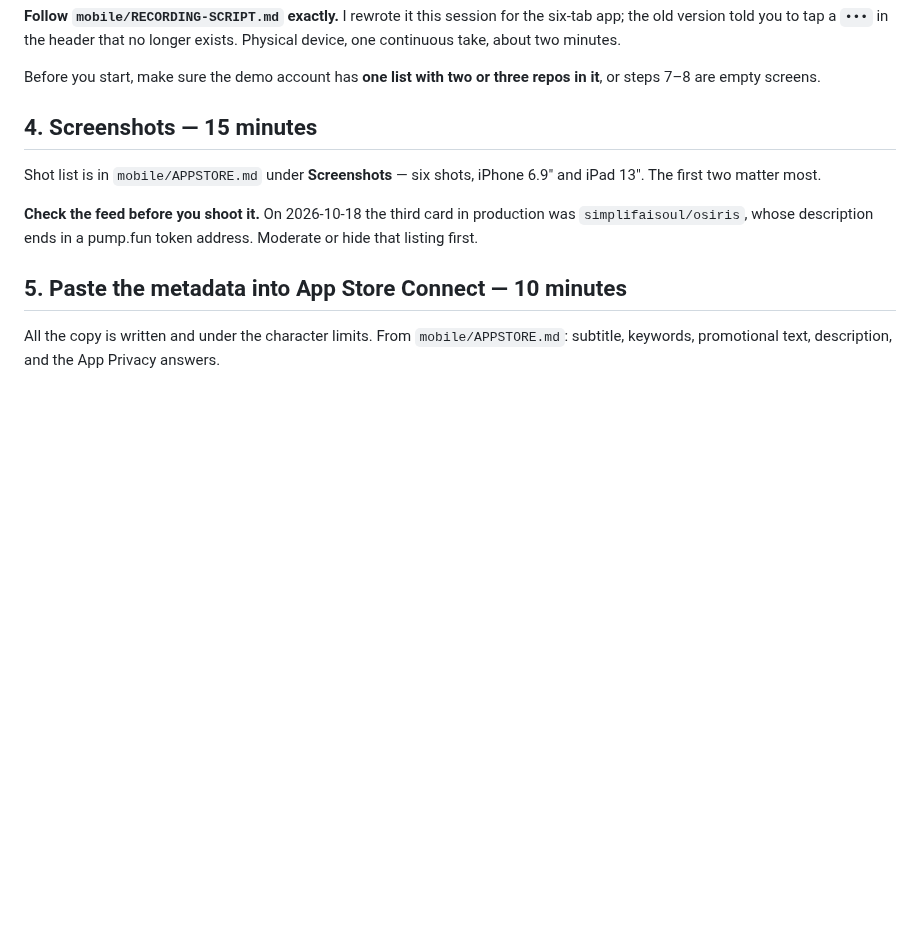
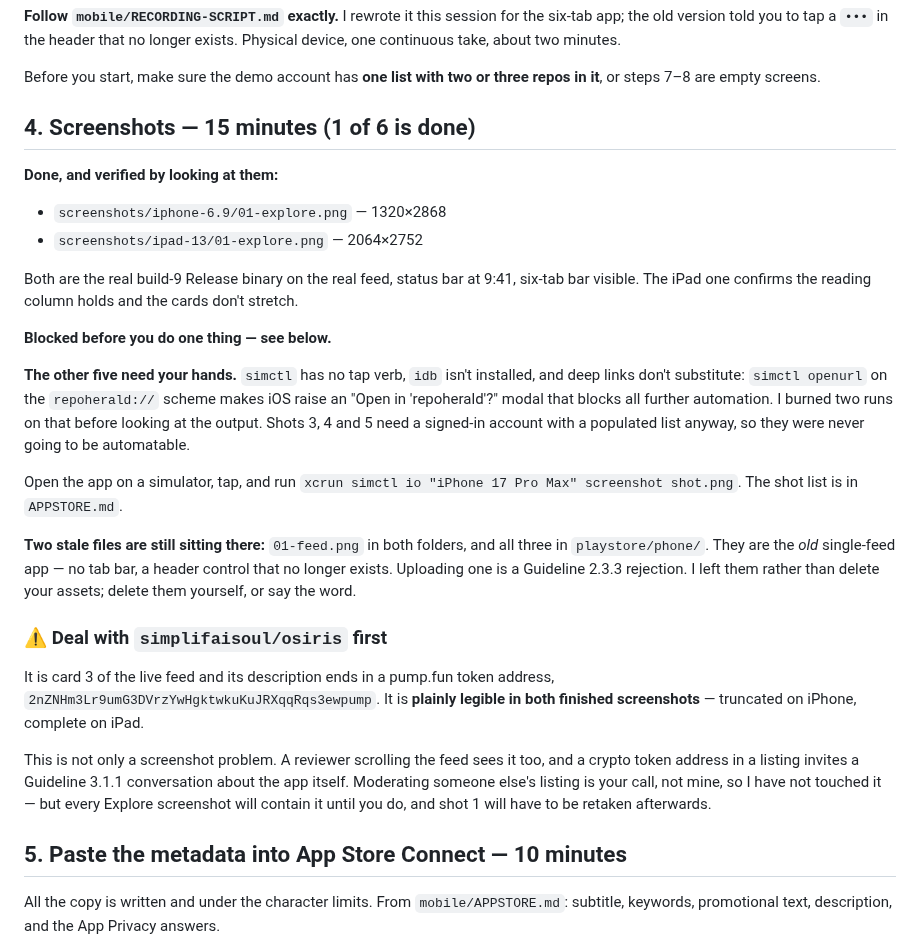
Before and after one commit to deka1105/repoherald, a Markdown page: mobile/YOUR-TURN.md, the part around the change. Rendered like a GitHub page; blank space fills up the shorter version.

Commit message:
auto-push: APPSTORE.md, YOUR-TURN.md [2026-10-23 09:42:01]

```diff
--- a/mobile/YOUR-TURN.md
+++ b/mobile/YOUR-TURN.md
@@ -72,14 +72,47 @@ longer exists. Physical device, one continuous take, about two minutes.
 Before you start, make sure the demo account has **one list with two or three
 repos in it**, or steps 7–8 are empty screens.
 
-## 4. Screenshots — 15 minutes
+## 4. Screenshots — 15 minutes (1 of 6 is done)
 
-Shot list is in `mobile/APPSTORE.md` under **Screenshots** — six shots, iPhone
-6.9" and iPad 13". The first two matter most.
+**Done, and verified by looking at them:**
 
-**Check the feed before you shoot it.** On 2026-10-18 the third card in
-production was `simplifaisoul/osiris`, whose description ends in a pump.fun
-token address. Moderate or hide that listing first.
+- `screenshots/iphone-6.9/01-explore.png` — 1320×2868
+- `screenshots/ipad-13/01-explore.png` — 2064×2752
+
+Both are the real build-9 Release binary on the real feed, status bar at 9:41,
+six-tab bar visible. The iPad one confirms the reading column holds and the
+cards don't stretch.
+
+**Blocked before you do one thing — see below.**
+
+**The other five need your hands.** `simctl` has no tap verb, `idb` isn't
+installed, and deep links don't substitute: `simctl openurl` on the
+`repoherald://` scheme makes iOS raise an "Open in 'repoherald'?" modal that
+blocks all further automation. I burned two runs on that before looking at the
+output. Shots 3, 4 and 5 need a signed-in account with a populated list anyway,
+so they were never going to be automatable.
+
+Open the app on a simulator, tap, and run
+`xcrun simctl io "iPhone 17 Pro Max" screenshot shot.png`. The shot list is in
+`APPSTORE.md`.
+
+**Two stale files are still sitting there:** `01-feed.png` in both folders, and
+all three in `playstore/phone/`. They are the *old* single-feed app — no tab
+bar, a header control that no longer exists. Uploading one is a Guideline 2.3.3
+rejection. I left them rather than delete your assets; delete them yourself, or
+say the word.
+
+### ⚠ Deal with `simplifaisoul/osiris` first
+
+It is card 3 of the live feed and its description ends in a pump.fun token
+address, `2nZNHm3Lr9umG3DVrzYwHgktwkuKuJRXqqRqs3ewpump`. It is **plainly legible
+in both finished screenshots** — truncated on iPhone, complete on iPad.
+
+This is not only a screenshot problem. A reviewer scrolling the feed sees it
+too, and a crypto token address in a listing invites a Guideline 3.1.1
+conversation about the app itself. Moderating someone else's listing is your
+call, not mine, so I have not touched it — but every Explore screenshot will
+contain it until you do, and shot 1 will have to be retaken afterwards.
 
 ## 5. Paste the metadata into App Store Connect — 10 minutes
 
```
Also changed, not shown: mobile/APPSTORE.md (+27 -3 lines).
